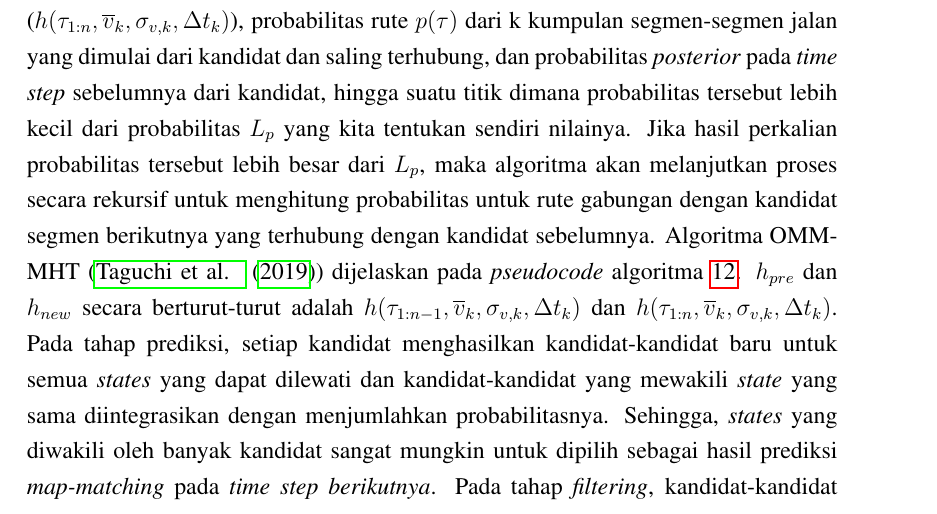
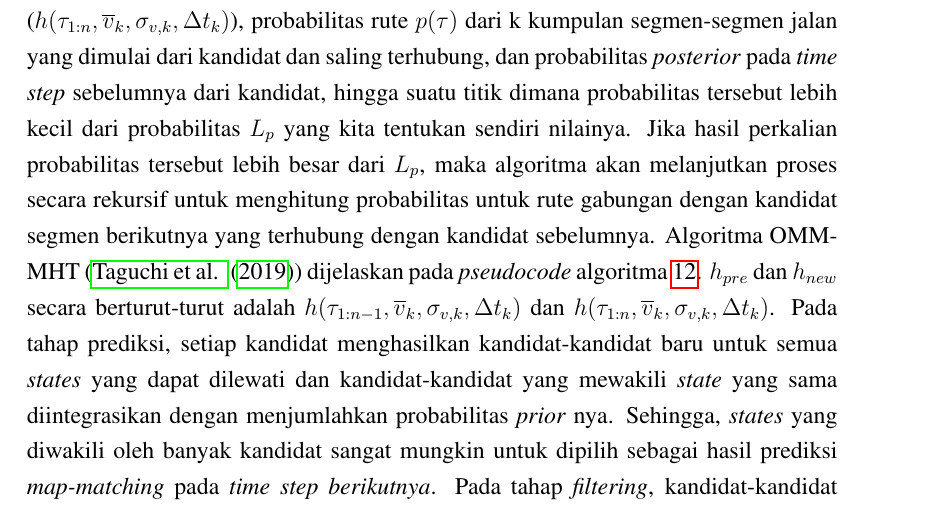
Before and after one commit to lintang-b-s/skripsi, a LaTeX thesis (LAPORAN_SKRIPSI.tex, which reads BAB_SKRIPSI/BAB3/2_ONLINE_MAP_MATCHING_MHT.tex): part of page 62 of 89, cut so that both start at the same text. Compiled offline with pdfLaTeX.

Commit message:
feat: mini update bab 3.2

```diff
--- a/BAB_SKRIPSI/BAB3/2_ONLINE_MAP_MATCHING_MHT.tex
+++ b/BAB_SKRIPSI/BAB3/2_ONLINE_MAP_MATCHING_MHT.tex
@@ -93,7 +93,7 @@ $f(\tau_{1:n})$ didefinisikan dengan:
 \end{align}
 
 
-Dimana $h(\tau_{1:n},\overline{v}_k,\sigma_{v,k},\Delta t_k)$ adalah probabilitas kendaraan melaju lebih jauh melampaui segmen jalan $e_n$ pada \textit{time step } $k$. $p(v_k)$ adalah probabilitas estimasi kecepatan dari kendaraan yang menghasilkan data GPS yang diasumsikan mengikuti distribusi \textit{Gaussian}. Prediksi rute dapat diaproksimasi dengan menghitung perkalian antara probabilitas probabilitas kendaraan melaju lebih jauh dari $e_n$ ($h(\tau_{1:n},\overline{v}_k,\sigma_{v,k},\Delta t_k)$), probabilitas rute $p(\tau)$ dari k kumpulan segmen-segmen jalan yang  dimulai dari kandidat dan saling terhubung, dan probabilitas \textit{posterior} pada \textit{time step} sebelumnya dari kandidat, hingga suatu titik dimana probabilitas tersebut lebih kecil dari probabilitas $L_p$ yang kita tentukan sendiri nilainya. Jika hasil perkalian probabilitas tersebut lebih besar dari $L_p$, maka algoritma akan melanjutkan proses secara rekursif untuk menghitung probabilitas untuk rute gabungan dengan kandidat segmen berikutnya yang terhubung dengan kandidat sebelumnya.  Algoritma OMM-MHT (\cite{Taguchi2019}) dijelaskan pada \textit{pseudocode} algoritma~\ref{alg:omm-mht}. $h_{pre}$ dan $h_{new}$ secara berturut-turut adalah $h(\tau_{1:n-1}, \overline{v}_k,\sigma_{v,k},\Delta t_k)$ dan $h(\tau_{1:n}, \overline{v}_k,\sigma_{v,k},\Delta t_k)$. Pada tahap prediksi, setiap kandidat menghasilkan kandidat-kandidat baru untuk semua \textit{states} yang dapat dilewati dan kandidat-kandidat yang mewakili \textit{state} yang sama diintegrasikan dengan menjumlahkan probabilitasnya. Sehingga, \textit{states} yang diwakili oleh banyak kandidat sangat mungkin untuk dipilih sebagai hasil prediksi \textit{map-matching} pada \textit{time step berikutnya}. Pada tahap \textit{filtering}, kandidat-kandidat yang memiliki probabilitas \textit{posterior} dibawah $L_u$ akan dihapus dari daftar kandidat. Kompleksitas waktu dari algoritma adalah $O(b^{d_p})$, dimana $b$ adalah jumlah rata-rata tetangga dari segmen. $d_p$ adalah kedalaman aksimum dari \textit{prediction tree} (lihat gambar~\ref{fig:prediction-tree-omm}).
+Dimana $h(\tau_{1:n},\overline{v}_k,\sigma_{v,k},\Delta t_k)$ adalah probabilitas kendaraan melaju lebih jauh melampaui segmen jalan $e_n$ pada \textit{time step } $k$. $p(v_k)$ adalah probabilitas estimasi kecepatan dari kendaraan yang menghasilkan data GPS yang diasumsikan mengikuti distribusi \textit{Gaussian}. Prediksi rute dapat diaproksimasi dengan menghitung perkalian antara probabilitas probabilitas kendaraan melaju lebih jauh dari $e_n$ ($h(\tau_{1:n},\overline{v}_k,\sigma_{v,k},\Delta t_k)$), probabilitas rute $p(\tau)$ dari k kumpulan segmen-segmen jalan yang  dimulai dari kandidat dan saling terhubung, dan probabilitas \textit{posterior} pada \textit{time step} sebelumnya dari kandidat, hingga suatu titik dimana probabilitas tersebut lebih kecil dari probabilitas $L_p$ yang kita tentukan sendiri nilainya. Jika hasil perkalian probabilitas tersebut lebih besar dari $L_p$, maka algoritma akan melanjutkan proses secara rekursif untuk menghitung probabilitas untuk rute gabungan dengan kandidat segmen berikutnya yang terhubung dengan kandidat sebelumnya.  Algoritma OMM-MHT (\cite{Taguchi2019}) dijelaskan pada \textit{pseudocode} algoritma~\ref{alg:omm-mht}. $h_{pre}$ dan $h_{new}$ secara berturut-turut adalah $h(\tau_{1:n-1}, \overline{v}_k,\sigma_{v,k},\Delta t_k)$ dan $h(\tau_{1:n}, \overline{v}_k,\sigma_{v,k},\Delta t_k)$. Pada tahap prediksi, setiap kandidat menghasilkan kandidat-kandidat baru untuk semua \textit{states} yang dapat dilewati dan kandidat-kandidat yang mewakili \textit{state} yang sama diintegrasikan dengan menjumlahkan probabilitas \textit{prior} nya. Sehingga, \textit{states} yang diwakili oleh banyak kandidat sangat mungkin untuk dipilih sebagai hasil prediksi \textit{map-matching} pada \textit{time step berikutnya}. Pada tahap \textit{filtering}, kandidat-kandidat yang memiliki probabilitas \textit{posterior} dibawah $L_u$ akan dihapus dari daftar kandidat. Kompleksitas waktu dari algoritma adalah $O(b^{d_p})$, dimana $b$ adalah jumlah rata-rata tetangga dari segmen. $d_p$ adalah kedalaman aksimum dari \textit{prediction tree} (lihat gambar~\ref{fig:prediction-tree-omm}).
 
 
 \begin{figure}[H]
```
